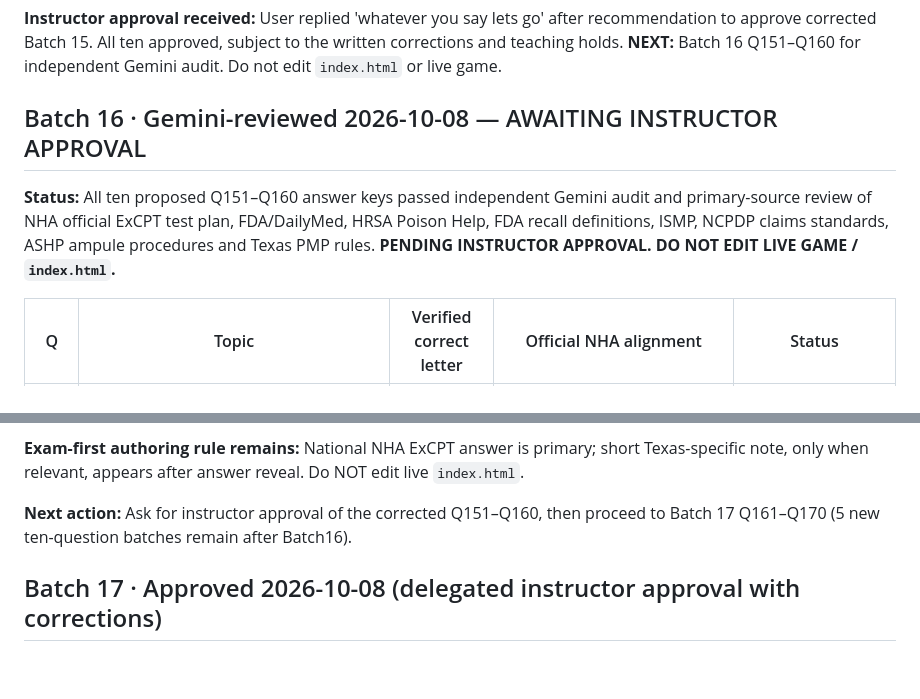
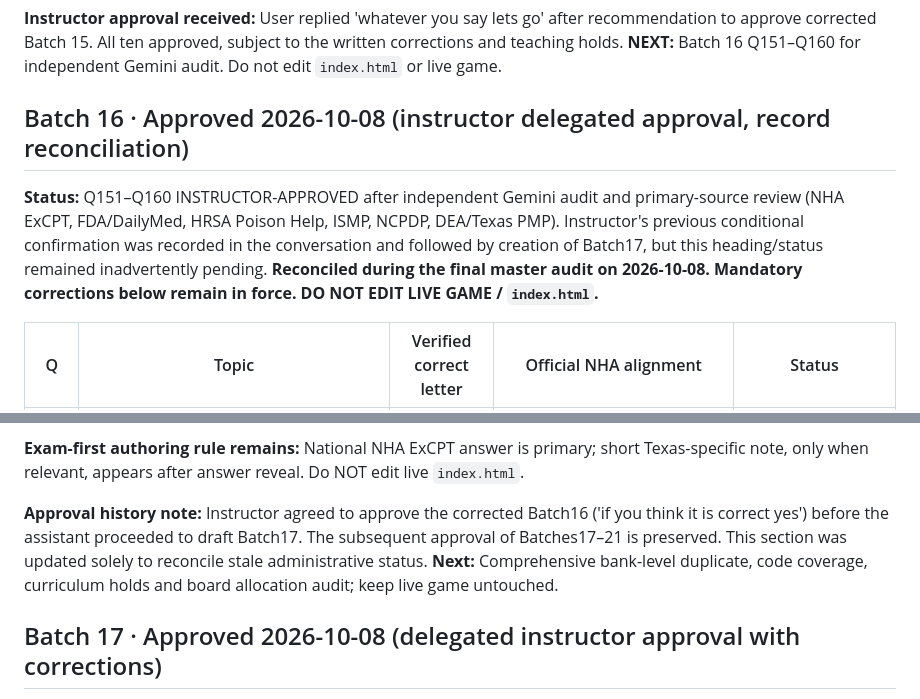
Before and after one commit to ProfessorArcane/midnight-archive-review-game, a Markdown page: review/INSTRUCTOR_APPROVAL_REGISTER.md, 2 parts joined by grey strips. Drawn GitHub-style; blank space fills up the shorter version.

Commit message:
Reconcile stale Batch16 status with earlier instructor approval in master review

```diff
--- a/review/INSTRUCTOR_APPROVAL_REGISTER.md
+++ b/review/INSTRUCTOR_APPROVAL_REGISTER.md
@@ -499,9 +499,9 @@ Q80: 'Prior Authorization Required' is a claim rejection and does not invalidate
 
 **Instructor approval received:** User replied 'whatever you say lets go' after recommendation to approve corrected Batch 15. All ten approved, subject to the written corrections and teaching holds. **NEXT:** Batch 16 Q151–Q160 for independent Gemini audit. Do not edit `index.html` or live game.
 
-## Batch 16 · Gemini-reviewed 2026-10-08 — AWAITING INSTRUCTOR APPROVAL
+## Batch 16 · Approved 2026-10-08 (instructor delegated approval, record reconciliation)
 
-**Status:** All ten proposed Q151–Q160 answer keys passed independent Gemini audit and primary-source review of NHA official ExCPT test plan, FDA/DailyMed, HRSA Poison Help, FDA recall definitions, ISMP, NCPDP claims standards, ASHP ampule procedures and Texas PMP rules. **PENDING INSTRUCTOR APPROVAL. DO NOT EDIT LIVE GAME / `index.html`.**
+**Status:** Q151–Q160 INSTRUCTOR-APPROVED after independent Gemini audit and primary-source review (NHA ExCPT, FDA/DailyMed, HRSA Poison Help, ISMP, NCPDP, DEA/Texas PMP). Instructor's previous conditional confirmation was recorded in the conversation and followed by creation of Batch17, but this heading/status remained inadvertently pending. **Reconciled during the final master audit on 2026-10-08. Mandatory corrections below remain in force. DO NOT EDIT LIVE GAME / `index.html`.**
 
 | Q | Topic | Verified correct letter | Official NHA alignment | Status |
 |---|---|---|---|---|
@@ -530,7 +530,7 @@ Q80: 'Prior Authorization Required' is a claim rejection and does not invalidate
 
 **Exam-first authoring rule remains:** National NHA ExCPT answer is primary; short Texas-specific note, only when relevant, appears after answer reveal. Do NOT edit live `index.html`.
 
-**Next action:** Ask for instructor approval of the corrected Q151–Q160, then proceed to Batch 17 Q161–Q170 (5 new ten-question batches remain after Batch16).
+**Approval history note:** Instructor agreed to approve the corrected Batch16 ('if you think it is correct yes') before the assistant proceeded to draft Batch17. The subsequent approval of Batches17–21 is preserved. This section was updated solely to reconcile stale administrative status. **Next:** Comprehensive bank-level duplicate, code coverage, curriculum holds and board allocation audit; keep live game untouched.
 
 ## Batch 17 · Approved 2026-10-08 (delegated instructor approval with corrections)
 
```
